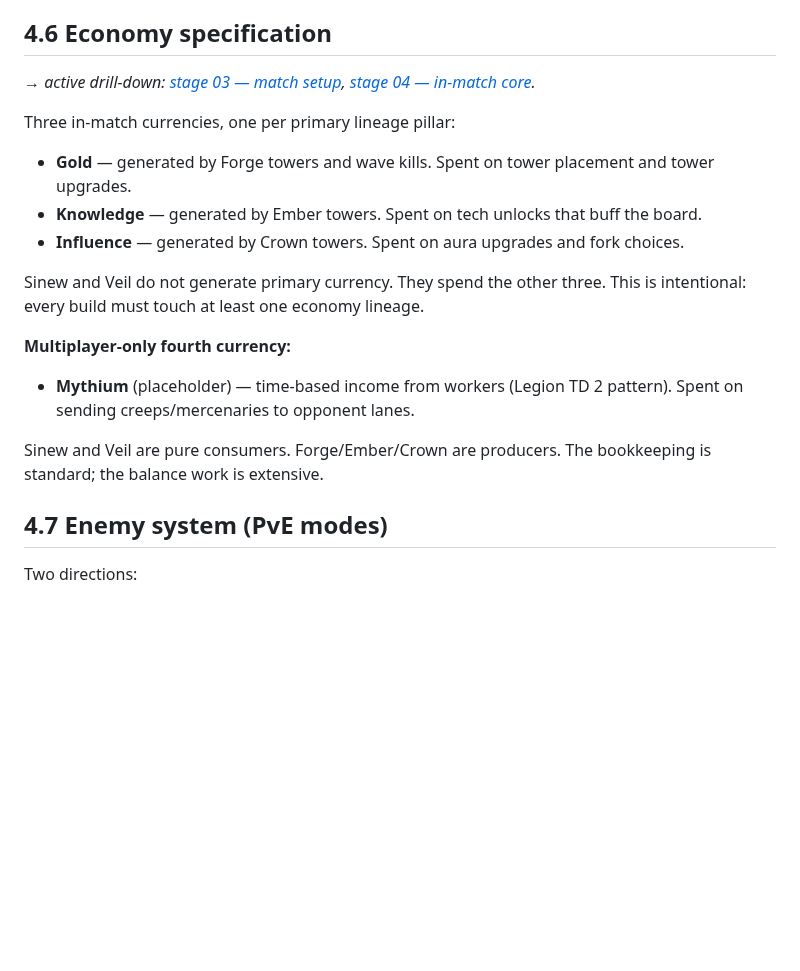
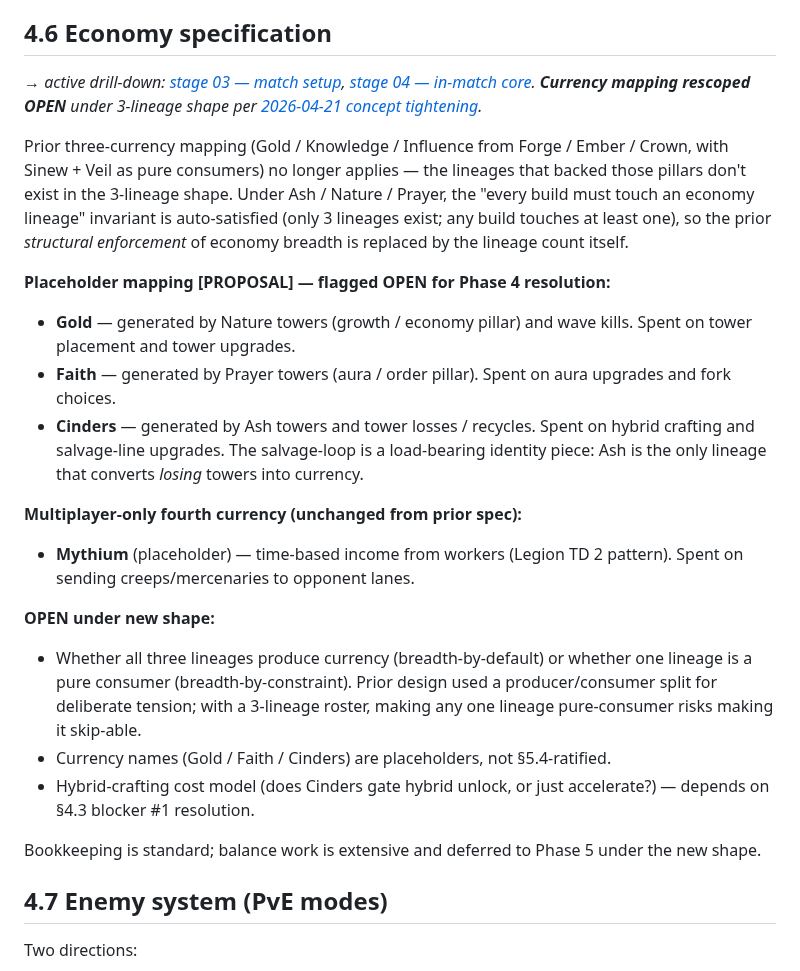
Before and after one commit to BossOfThem/TW.AtoA, a Markdown page: concept/phase-4.md, the part around one of its changes. Rendered like a GitHub page; blank space fills up the shorter version.

```diff
--- a/concept/phase-4.md
+++ b/concept/phase-4.md
@@ -100,19 +99,24 @@ Each special effect has a cooldown, a cost, and a visible indicator on the map.
 
 ## 4.6 Economy specification
 
-*→ active drill-down: [stage 03 — match setup](../stages/03-match-setup.md), [stage 04 — in-match core](../stages/04-in-match-core.md).*
+*→ active drill-down: [stage 03 — match setup](../stages/03-match-setup.md), [stage 04 — in-match core](../stages/04-in-match-core.md). **Currency mapping rescoped OPEN** under 3-lineage shape per [2026-04-21 concept tightening](../decisions/2026-04-21-concept-tightening-3x3x3-dungeon-cosmology.md).*
 
-Three in-match currencies, one per primary lineage pillar:
-- **Gold** — generated by Forge towers and wave kills. Spent on tower placement and tower upgrades.
-- **Knowledge** — generated by Ember towers. Spent on tech unlocks that buff the board.
-- **Influence** — generated by Crown towers. Spent on aura upgrades and fork choices.
+Prior three-currency mapping (Gold / Knowledge / Influence from Forge / Ember / Crown, with Sinew + Veil as pure consumers) no longer applies — the lineages that backed those pillars don't exist in the 3-lineage shape. Under Ash / Nature / Prayer, the "every build must touch an economy lineage" invariant is auto-satisfied (only 3 lineages exist; any build touches at least one), so the prior *structural enforcement* of economy breadth is replaced by the lineage count itself.
 
-Sinew and Veil do not generate primary currency. They spend the other three. This is intentional: every build must touch at least one economy lineage.
+**Placeholder mapping [PROPOSAL] — flagged OPEN for Phase 4 resolution:**
+- **Gold** — generated by Nature towers (growth / economy pillar) and wave kills. Spent on tower placement and tower upgrades.
+- **Faith** — generated by Prayer towers (aura / order pillar). Spent on aura upgrades and fork choices.
+- **Cinders** — generated by Ash towers and tower losses / recycles. Spent on hybrid crafting and salvage-line upgrades. The salvage-loop is a load-bearing identity piece: Ash is the only lineage that converts *losing* towers into currency.
 
-**Multiplayer-only fourth currency:**
+**Multiplayer-only fourth currency (unchanged from prior spec):**
 - **Mythium** (placeholder) — time-based income from workers (Legion TD 2 pattern). Spent on sending creeps/mercenaries to opponent lanes.
 
-Sinew and Veil are pure consumers. Forge/Ember/Crown are producers. The bookkeeping is standard; the balance work is extensive.
+**OPEN under new shape:**
+- Whether all three lineages produce currency (breadth-by-default) or whether one lineage is a pure consumer (breadth-by-constraint). Prior design used a producer/consumer split for deliberate tension; with a 3-lineage roster, making any one lineage pure-consumer risks making it skip-able.
+- Currency names (Gold / Faith / Cinders) are placeholders, not §5.4-ratified.
+- Hybrid-crafting cost model (does Cinders gate hybrid unlock, or just accelerate?) — depends on §4.3 blocker #1 resolution.
+
+Bookkeeping is standard; balance work is extensive and deferred to Phase 5 under the new shape.
 
 ## 4.7 Enemy system (PvE modes)
 
```
Also changed, not shown: other parts of concept/phase-4.md (+24 -25 lines).
